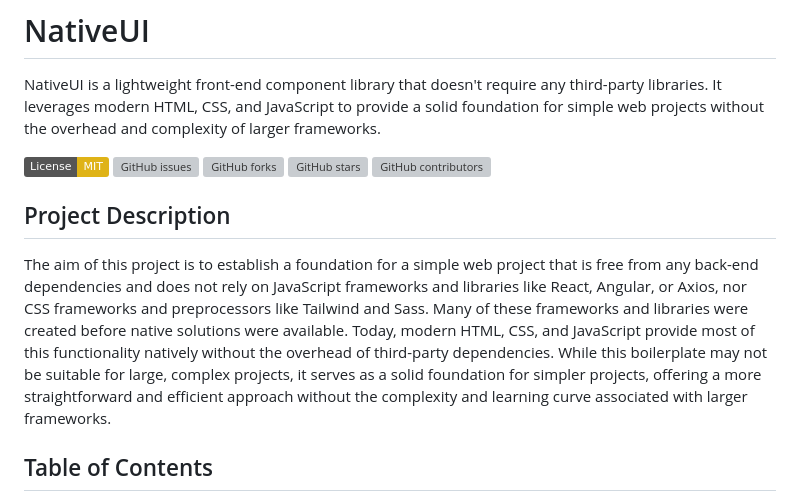
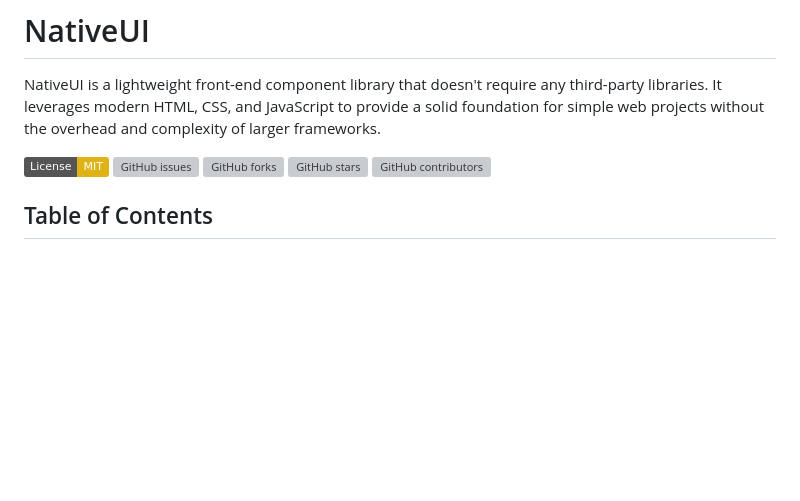
Before and after one commit to chrlzs/NUI-Native-UI, a Markdown page: README.md, the part around the change. Drawn GitHub-style; badges without logos; blank space fills up the shorter version; grey boxes are pictures that could not be loaded.

```diff
--- a/README.md
+++ b/README.md
@@ -7,10 +7,6 @@ NativeUI is a lightweight front-end component library that doesn't require any t
 [![GitHub forks](https://img.shields.io/github/forks/chrlzs/NativeUI.svg)](https://github.com/chrlzs/NativeUI/network)
 [![GitHub stars](https://img.shields.io/github/stars/chrlzs/NativeUI.svg)](https://github.com/chrlzs/NativeUI/stargazers)
 [![GitHub contributors](https://img.shields.io/github/contributors/chrlzs/NativeUI.svg)](https://github.com/chrlzs/NativeUI/graphs/contributors)
-
-## Project Description
-
-The aim of this project is to establish a foundation for a simple web project that is free from any back-end dependencies and does not rely on JavaScript frameworks and libraries like React, Angular, or Axios, nor CSS frameworks and preprocessors like Tailwind and Sass. Many of these frameworks and libraries were created before native solutions were available. Today, modern HTML, CSS, and JavaScript provide most of this functionality natively without the overhead of third-party dependencies. While this boilerplate may not be suitable for large, complex projects, it serves as a solid foundation for simpler projects, offering a more straightforward and efficient approach without the complexity and learning curve associated with larger frameworks.
 
 ## Table of Contents
 
```
